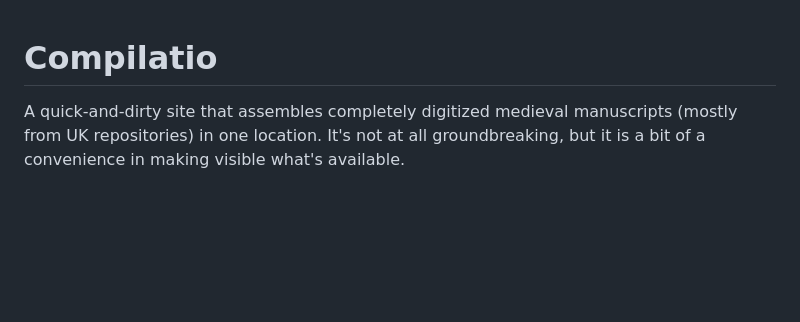
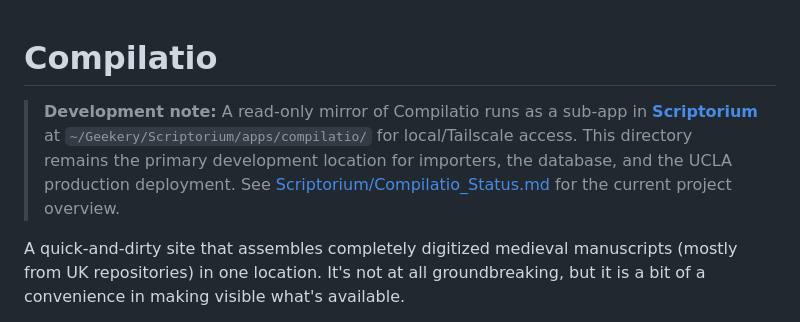
Before and after one commit to lutefiasco/Compilatio, a Markdown page: README.md, the part around the change. Rendered like a GitHub page; blank space fills up the shorter version.

Commit message:
docs: add Scriptorium sub-app development note to README
Co-Authored-By: Claude Sonnet 4.6 <noreply@anthropic.com>

```diff
--- a/README.md
+++ b/README.md
@@ -1,4 +1,11 @@
 # Compilatio
+
+> **Development note:** A read-only mirror of Compilatio runs as a sub-app in
+> **[Scriptorium](../Scriptorium/)** at `~/Geekery/Scriptorium/apps/compilatio/`
+> for local/Tailscale access. This directory remains the primary development
+> location for importers, the database, and the UCLA production deployment.
+> See [Scriptorium/Compilatio_Status.md](../Scriptorium/Compilatio_Status.md)
+> for the current project overview.
 
 A quick-and-dirty site that assembles completely digitized medieval manuscripts (mostly from UK repositories) in one location. It's not at all groundbreaking, but it is a bit of a convenience in making visible what's available.
 
```
